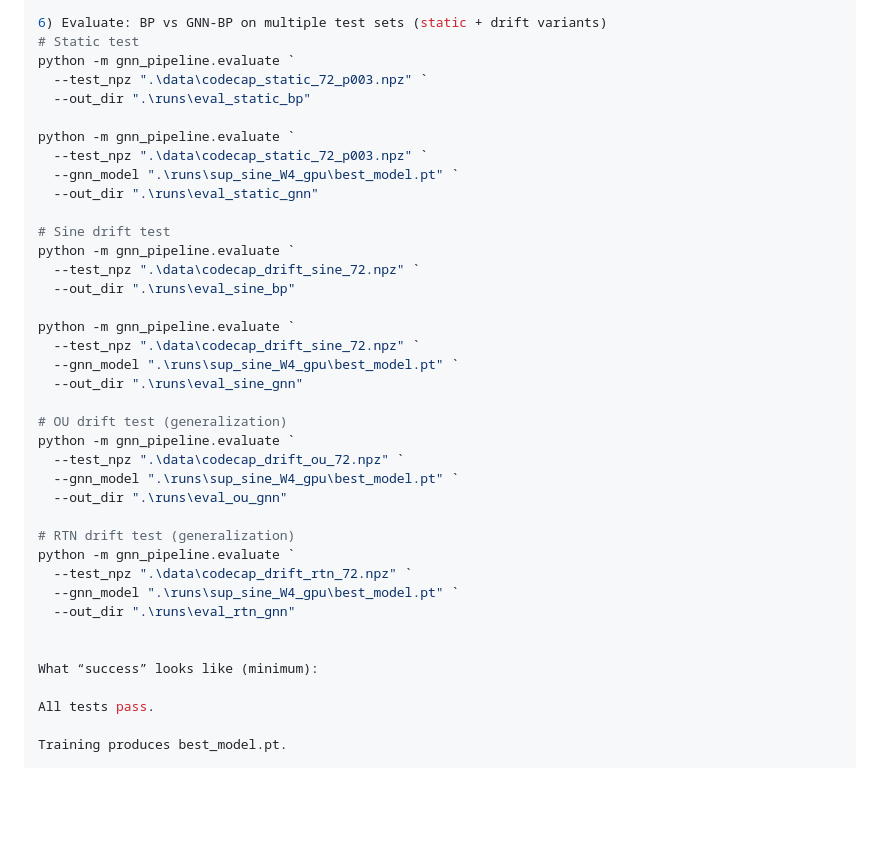
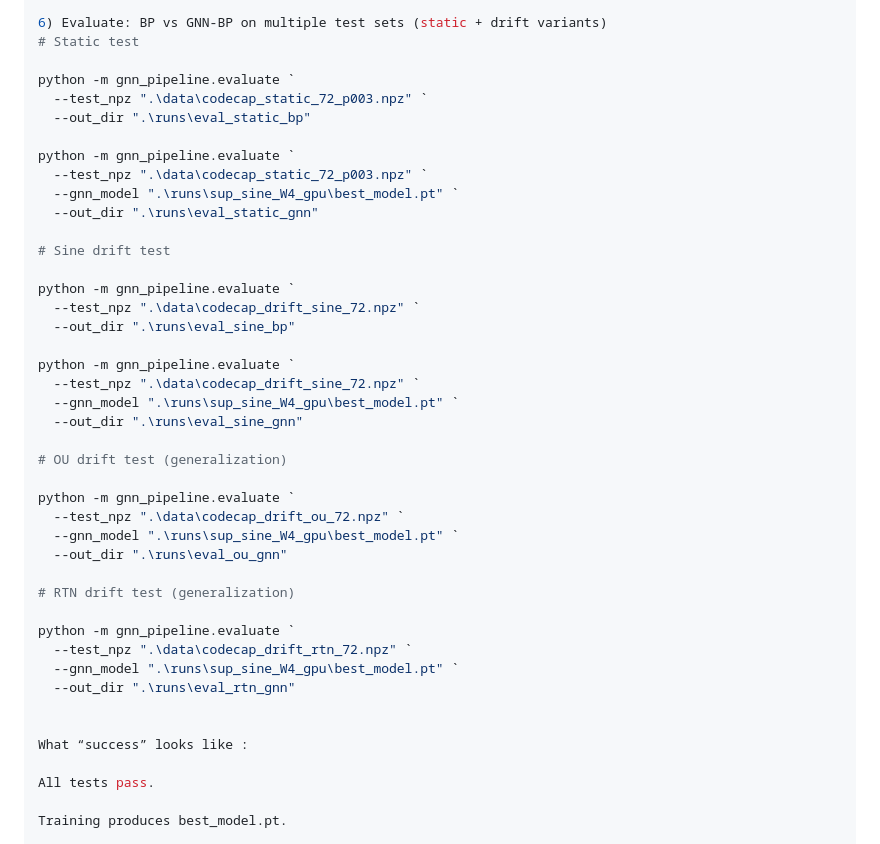
Before and after one commit to anish-chedalla/adaptive_gnn, a Markdown page: README.md, the part around one of its changes. Drawn GitHub-style; blank space fills up the shorter version.

```diff
--- a/README.md
+++ b/README.md
@@ -169,6 +178,7 @@ python -m gnn_pipeline.train_supervised `
 
 6) Evaluate: BP vs GNN-BP on multiple test sets (static + drift variants)
 # Static test
+
 python -m gnn_pipeline.evaluate `
   --test_npz ".\data\codecap_static_72_p003.npz" `
   --out_dir ".\runs\eval_static_bp"
@@ -179,6 +189,7 @@ python -m gnn_pipeline.evaluate `
   --out_dir ".\runs\eval_static_gnn"
 
 # Sine drift test
+
 python -m gnn_pipeline.evaluate `
   --test_npz ".\data\codecap_drift_sine_72.npz" `
   --out_dir ".\runs\eval_sine_bp"
@@ -189,19 +200,21 @@ python -m gnn_pipeline.evaluate `
   --out_dir ".\runs\eval_sine_gnn"
 
 # OU drift test (generalization)
+
 python -m gnn_pipeline.evaluate `
   --test_npz ".\data\codecap_drift_ou_72.npz" `
   --gnn_model ".\runs\sup_sine_W4_gpu\best_model.pt" `
   --out_dir ".\runs\eval_ou_gnn"
 
 # RTN drift test (generalization)
+
 python -m gnn_pipeline.evaluate `
   --test_npz ".\data\codecap_drift_rtn_72.npz" `
   --gnn_model ".\runs\sup_sine_W4_gpu\best_model.pt" `
   --out_dir ".\runs\eval_rtn_gnn"
 
 
-What “success” looks like (minimum):
+What “success” looks like :
 
 All tests pass.
 
```
Also changed, not shown: other parts of README.md (+9 -0 lines).
